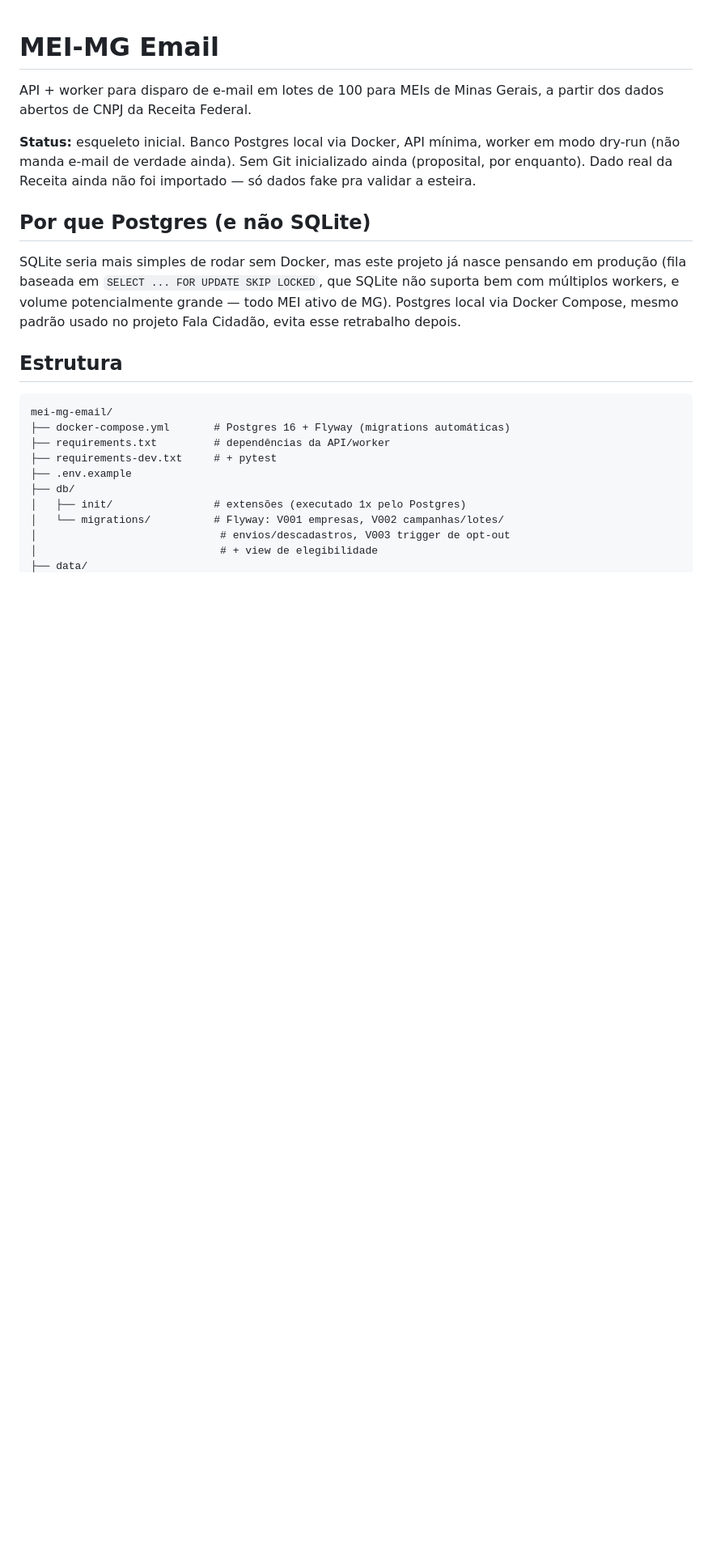
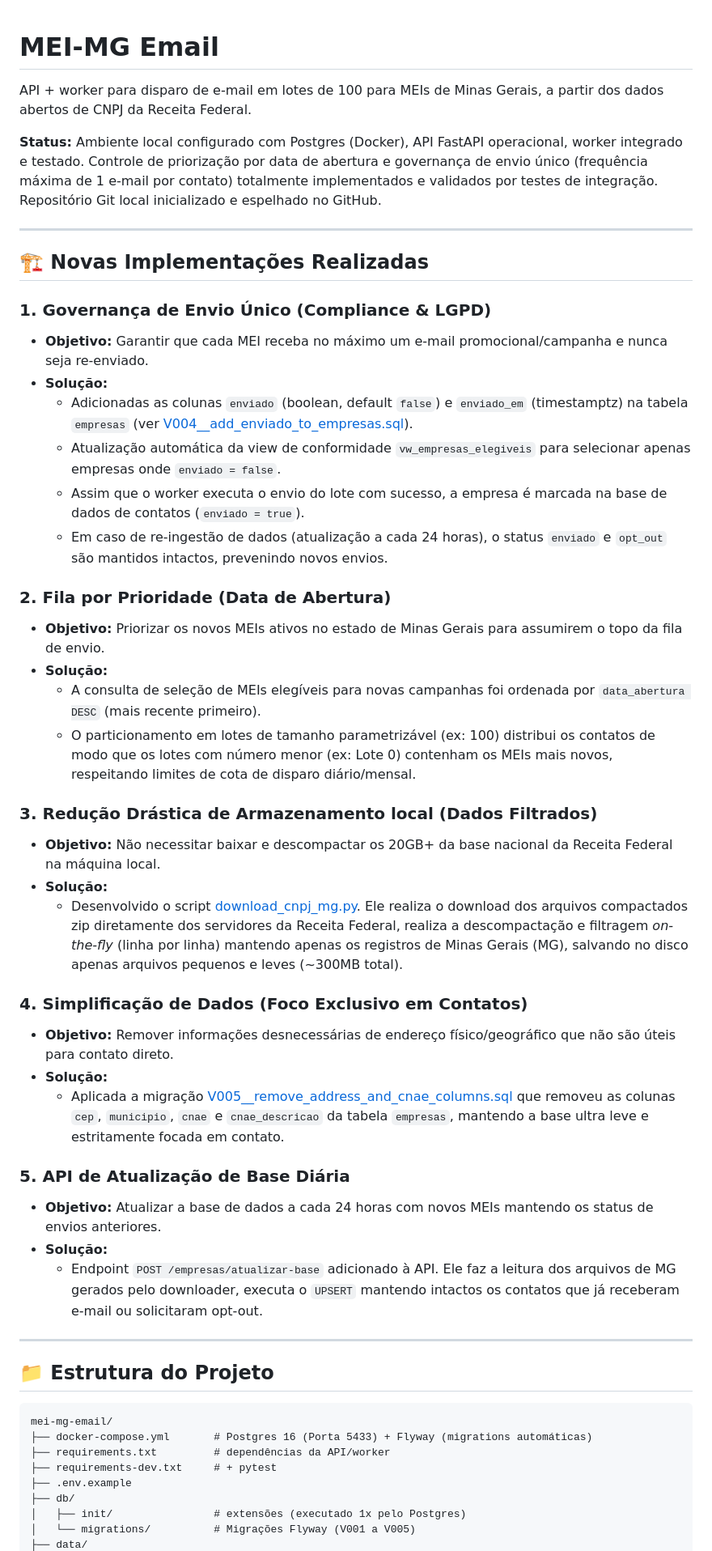
Before and after one commit to fredmourao-ai/mei-mg-email, a Markdown page: README.md, the part around one of its changes. Shown at 81% size. GitHub-like rendering; blank space fills up the shorter version.

Commit message:
docs: update README with full system architecture, priority queue, single-send, and downloader details

````diff
--- a/README.md
+++ b/README.md
@@ -1,32 +1,53 @@
 # MEI-MG Email
 
-API + worker para disparo de e-mail em lotes de 100 para MEIs de Minas
-Gerais, a partir dos dados abertos de CNPJ da Receita Federal.
+API + worker para disparo de e-mail em lotes de 100 para MEIs de Minas Gerais, a partir dos dados abertos de CNPJ da Receita Federal.
 
-**Status:** esqueleto inicial. Banco Postgres local via Docker, API mínima,
-worker em modo dry-run (não manda e-mail de verdade ainda). Sem Git
-inicializado ainda (proposital, por enquanto). Dado real da Receita ainda
-não foi importado — só dados fake pra validar a esteira.
+**Status:** Ambiente local configurado com Postgres (Docker), API FastAPI operacional, worker integrado e testado. Controle de priorização por data de abertura e governança de envio único (frequência máxima de 1 e-mail por contato) totalmente implementados e validados por testes de integração. Repositório Git local inicializado e espelhado no GitHub.
 
-## Por que Postgres (e não SQLite)
+---
 
-SQLite seria mais simples de rodar sem Docker, mas este projeto já nasce
-pensando em produção (fila baseada em `SELECT ... FOR UPDATE SKIP LOCKED`,
-que SQLite não suporta bem com múltiplos workers, e volume potencialmente
-grande — todo MEI ativo de MG). Postgres local via Docker Compose, mesmo
-padrão usado no projeto Fala Cidadão, evita esse retrabalho depois.
+## 🏗️ Novas Implementações Realizadas
 
-## Estrutura
+### 1. Governança de Envio Único (Compliance & LGPD)
+* **Objetivo:** Garantir que cada MEI receba no máximo um e-mail promocional/campanha e nunca seja re-enviado.
+* **Solução:**
+  * Adicionadas as colunas `enviado` (boolean, default `false`) e `enviado_em` (timestamptz) na tabela `empresas` (ver [V004__add_enviado_to_empresas.sql](file:///c:/mei-mg-email/db/migrations/V004__add_enviado_to_empresas.sql)).
+  * Atualização automática da view de conformidade `vw_empresas_elegiveis` para selecionar apenas empresas onde `enviado = false`.
+  * Assim que o worker executa o envio do lote com sucesso, a empresa é marcada na base de dados de contatos (`enviado = true`).
+  * Em caso de re-ingestão de dados (atualização a cada 24 horas), o status `enviado` e `opt_out` são mantidos intactos, prevenindo novos envios.
+
+### 2. Fila por Prioridade (Data de Abertura)
+* **Objetivo:** Priorizar os novos MEIs ativos no estado de Minas Gerais para assumirem o topo da fila de envio.
+* **Solução:**
+  * A consulta de seleção de MEIs elegíveis para novas campanhas foi ordenada por `data_abertura DESC` (mais recente primeiro).
+  * O particionamento em lotes de tamanho parametrizável (ex: 100) distribui os contatos de modo que os lotes com número menor (ex: Lote 0) contenham os MEIs mais novos, respeitando limites de cota de disparo diário/mensal.
+
+### 3. Redução Drástica de Armazenamento local (Dados Filtrados)
+* **Objetivo:** Não necessitar baixar e descompactar os 20GB+ da base nacional da Receita Federal na máquina local.
+* **Solução:**
+  * Desenvolvido o script [download_cnpj_mg.py](file:///c:/mei-mg-email/scripts/download_cnpj_mg.py). Ele realiza o download dos arquivos compactados zip diretamente dos servidores da Receita Federal, realiza a descompactação e filtragem *on-the-fly* (linha por linha) mantendo apenas os registros de Minas Gerais (MG), salvando no disco apenas arquivos pequenos e leves (~300MB total).
+
+### 4. Simplificação de Dados (Foco Exclusivo em Contatos)
+* **Objetivo:** Remover informações desnecessárias de endereço físico/geográfico que não são úteis para contato direto.
+* **Solução:**
+  * Aplicada a migração [V005__remove_address_and_cnae_columns.sql](file:///c:/mei-mg-email/db/migrations/V005__remove_address_and_cnae_columns.sql) que removeu as colunas `cep`, `municipio`, `cnae` e `cnae_descricao` da tabela `empresas`, mantendo a base ultra leve e estritamente focada em contato.
+
+### 5. API de Atualização de Base Diária
+* **Objetivo:** Atualizar a base de dados a cada 24 horas com novos MEIs mantendo os status de envios anteriores.
+* **Solução:**
+  * Endpoint `POST /empresas/atualizar-base` adicionado à API. Ele faz a leitura dos arquivos de MG gerados pelo downloader, executa o `UPSERT` mantendo intactos os contatos que já receberam e-mail ou solicitaram opt-out.
+
+---
+
+## 📁 Estrutura do Projeto
 
 ```
 mei-mg-email/
-├── docker-compose.yml       # Postgres 16 + Flyway (migrations automáticas)
+├── docker-compose.yml       # Postgres 16 (Porta 5433) + Flyway (migrations automáticas)
 ├── requirements.txt         # dependências da API/worker
 ├── requirements-dev.txt     # + pytest
 ├── .env.example
 ├── db/
 │   ├── init/                # extensões (executado 1x pelo Postgres)
-│   └── migrations/          # Flyway: V001 empresas, V002 campanhas/lotes/
-│                             # envios/descadastros, V003 trigger de opt-out
-│                             # + view de elegibilidade
+│   └── migrations/          # Migrações Flyway (V001 a V005)
 ├── data/
````
Also changed, not shown: other parts of README.md (+56 -126 lines).
